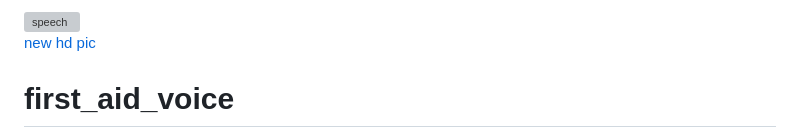
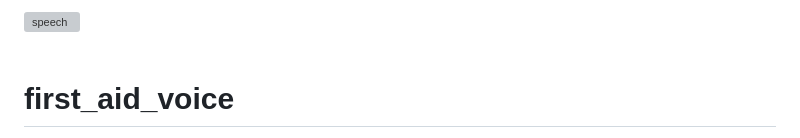
Before and after one commit to nikibeep/first_aid, a Markdown page: README.md, the part around the change. GitHub-like rendering; grey boxes are pictures that could not be loaded.

```diff
--- a/README.md
+++ b/README.md
@@ -1,4 +1,4 @@
-<a href="https://ibb.co/6B2vjd8"><img src="https://i.ibb.co/4dcshQ2/speech.png" alt="speech" border="0"></a><br /><a target='_blank' href='https://imgbb.com/'>new hd pic</a><br />
+<a href="https://ibb.co/6B2vjd8"><img src="https://i.ibb.co/4dcshQ2/speech.png" alt="speech" border="0"></a><br /><a target='_blank' href='https://imgbb.com/'></a><br />
 # first_aid_voice
 The project aims to develop an AI-driven voice-assisted first aid and medical condition detection system to provide real-time rescue techniques to bystanders during emergencies.
 This project demonstrates the implementation of speech-to-text and text-to-speech functionality using Python and Google Cloud Text-to-Speech API. It also includes integration with Intel OneAPI for optimized execution on Intel hardware.
```
